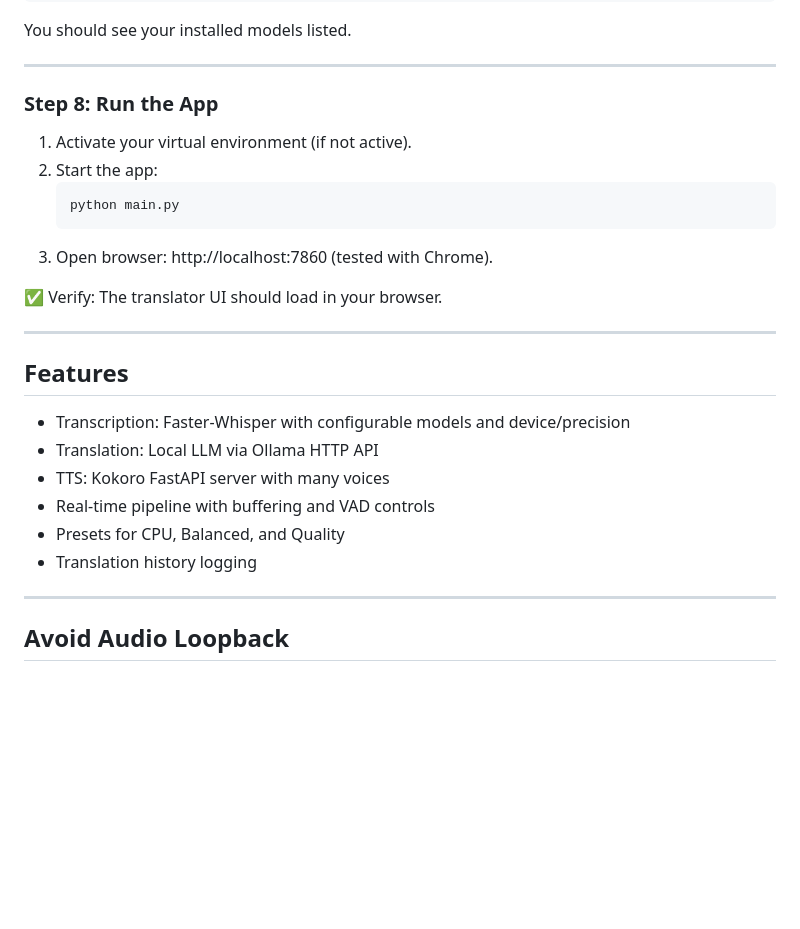
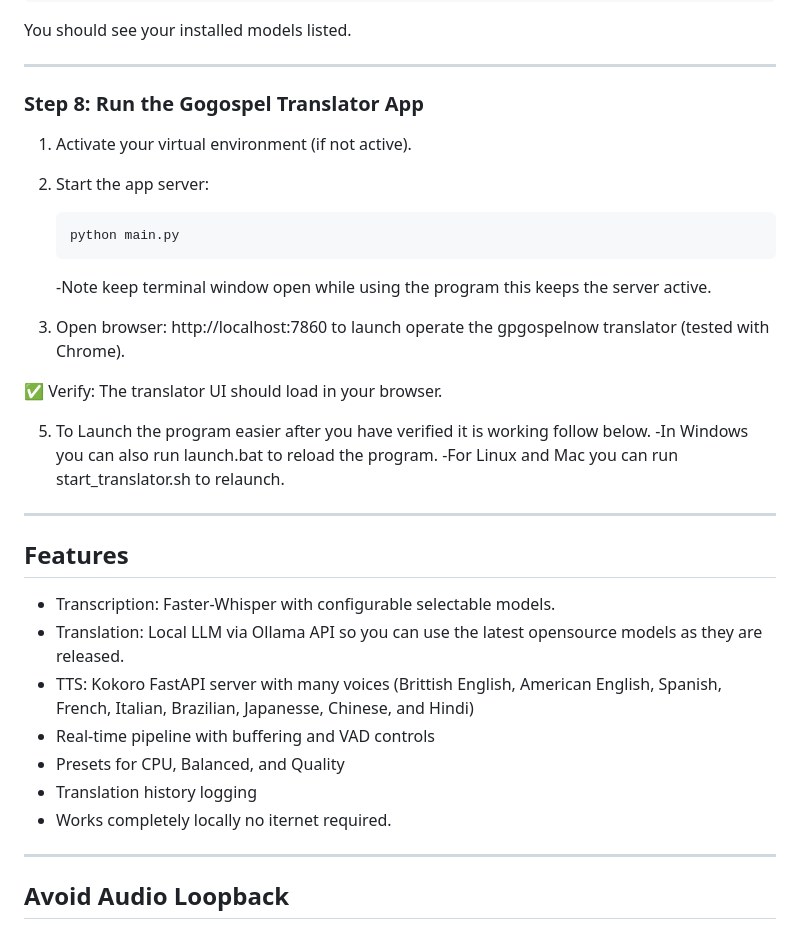
Before and after one commit to kenschultz64/gogospelnow, a Markdown page: README.md, the part around the change. Rendered like a GitHub page; blank space fills up the shorter version.

````diff
--- a/README.md
+++ b/README.md
@@ -219,27 +219,33 @@ You should see your installed models listed.
 
 ---
 
-### Step 8: Run the App
+### Step 8: Run the Gogospel Translator App
 
 1. Activate your virtual environment (if not active).
-2. Start the app:
+2. Start the app server:
    ```bash
    python main.py
    ```
-3. Open browser: http://localhost:7860 (tested with Chrome).
+   -Note keep terminal window open while using the program this keeps the server active.
+
+4. Open browser: http://localhost:7860 to launch operate the gpgospelnow translator (tested with Chrome).
 
 ✅ Verify: The translator UI should load in your browser.
 
+5. To Launch the program easier after you have verified it is working follow below.
+-In Windows you can also run launch.bat to reload the program.
+-For Linux and Mac you can run start_translator.sh to relaunch.
 ---
 
 ## Features
 
-- Transcription: Faster-Whisper with configurable models and device/precision
-- Translation: Local LLM via Ollama HTTP API
-- TTS: Kokoro FastAPI server with many voices
+- Transcription: Faster-Whisper with configurable selectable models.
+- Translation: Local LLM via Ollama API so you can use the latest opensource models as they are released.
+- TTS: Kokoro FastAPI server with many voices (Brittish English, American English, Spanish, French, Italian, Brazilian, Japanesse, Chinese, and Hindi)
 - Real-time pipeline with buffering and VAD controls
 - Presets for CPU, Balanced, and Quality
 - Translation history logging
+- Works completely locally no iternet required.
 
 ---
 
````
